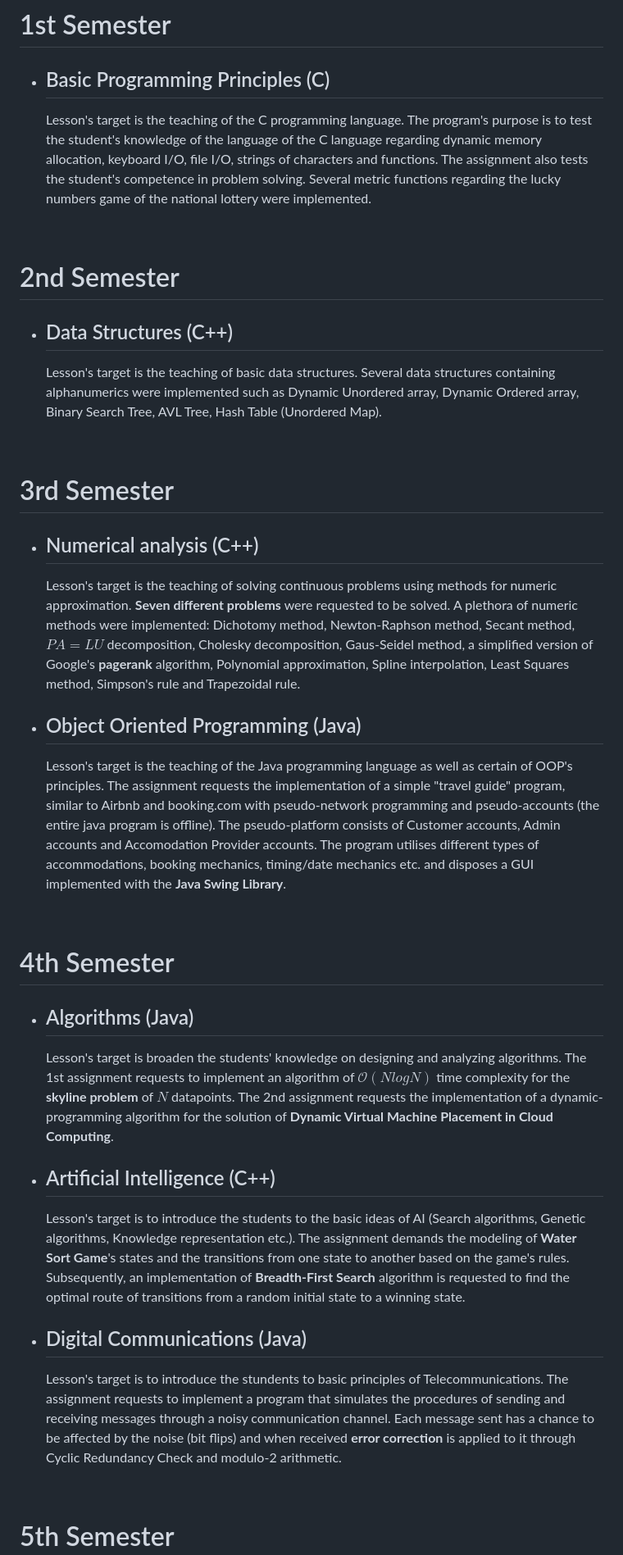
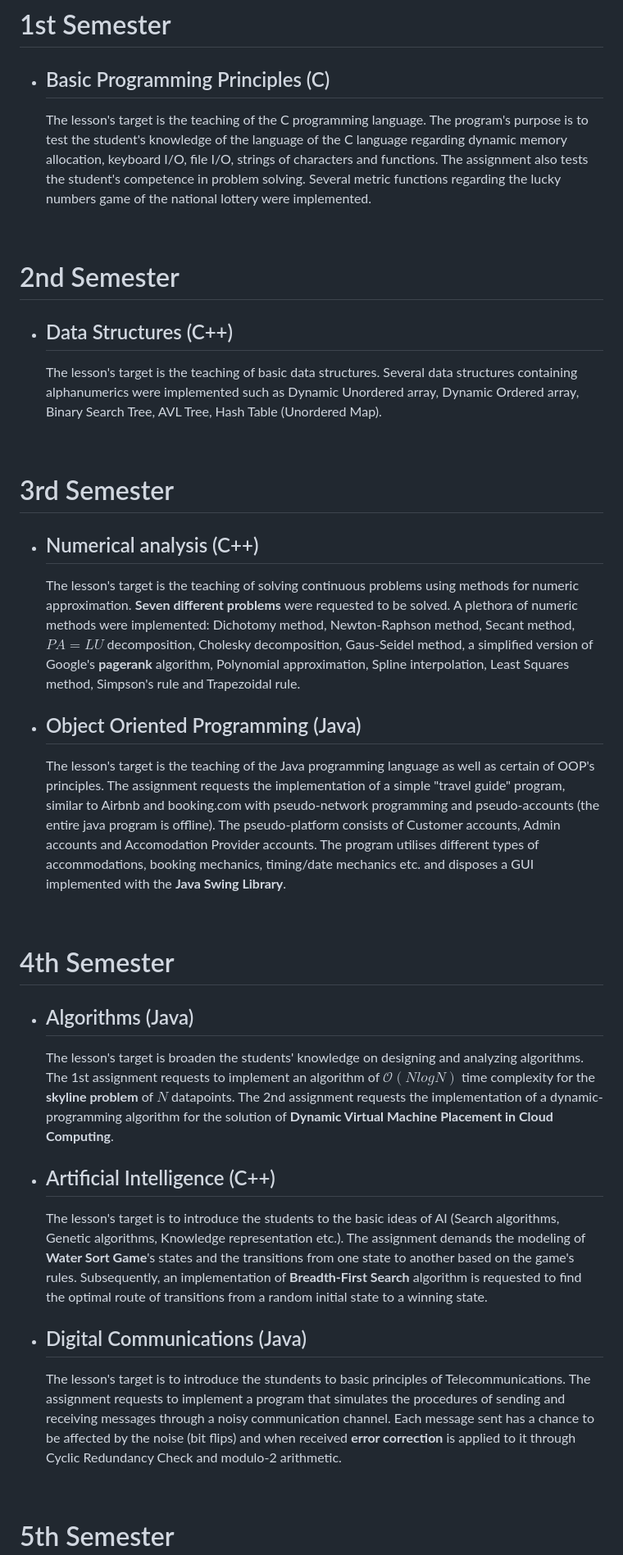
Before and after one commit to DimYfantidis/University_Projects, a Markdown page: README.md, the part around the change printed below. Shown: that part at 82% size. Rendered like a GitHub page.

```diff
--- a/README.md
+++ b/README.md
@@ -3,30 +3,30 @@ An exhaustive list with every programming-related school assignment.
 
 # 1st Semester
 * ## Basic Programming Principles (C)
-  Lesson's target is the teaching of the C programming language. The program's purpose is to test the student's knowledge of the language of the C language regarding dynamic memory allocation, keyboard I/O, file I/O, strings of characters and functions. The assignment also tests the student's competence in problem solving. Several metric functions regarding the lucky numbers game of the national lottery were implemented.
+  The lesson's target is the teaching of the C programming language. The program's purpose is to test the student's knowledge of the language of the C language regarding dynamic memory allocation, keyboard I/O, file I/O, strings of characters and functions. The assignment also tests the student's competence in problem solving. Several metric functions regarding the lucky numbers game of the national lottery were implemented.
 <br/>
 
 # 2nd Semester
 * ## Data Structures (C++)
-  Lesson's target is the teaching of basic data structures. Several data structures containing alphanumerics were implemented such as Dynamic Unordered array, Dynamic Ordered array, Binary Search Tree, AVL Tree, Hash Table (Unordered Map).
+  The lesson's target is the teaching of basic data structures. Several data structures containing alphanumerics were implemented such as Dynamic Unordered array, Dynamic Ordered array, Binary Search Tree, AVL Tree, Hash Table (Unordered Map).
 <br/>
 
 
 # 3rd Semester
 * ## Numerical analysis (C++)
-  Lesson's target is the teaching of solving continuous problems using methods for numeric approximation. **Seven different problems** were requested to be solved. A plethora of numeric methods were implemented: Dichotomy method, Newton-Raphson method, Secant method, $PA = LU$ decomposition, Cholesky decomposition, Gaus-Seidel method, a simplified version of Google's **pagerank** algorithm, Polynomial approximation, Spline interpolation, Least Squares method, Simpson's rule and Trapezoidal rule.
+  The lesson's target is the teaching of solving continuous problems using methods for numeric approximation. **Seven different problems** were requested to be solved. A plethora of numeric methods were implemented: Dichotomy method, Newton-Raphson method, Secant method, $PA = LU$ decomposition, Cholesky decomposition, Gaus-Seidel method, a simplified version of Google's **pagerank** algorithm, Polynomial approximation, Spline interpolation, Least Squares method, Simpson's rule and Trapezoidal rule.
 * ## Object Oriented Programming (Java)
-  Lesson's target is the teaching of the Java programming language as well as certain of OOP's principles. The assignment requests the implementation of a simple "travel guide" program, similar to Airbnb and booking.com with pseudo-network programming and pseudo-accounts (the entire java program is offline). The pseudo-platform consists of Customer accounts, Admin accounts and Accomodation Provider accounts. The program utilises different types of accommodations, booking mechanics, timing/date mechanics etc. and disposes a GUI implemented with the **Java Swing Library**.
+  The lesson's target is the teaching of the Java programming language as well as certain of OOP's principles. The assignment requests the implementation of a simple "travel guide" program, similar to Airbnb and booking.com with pseudo-network programming and pseudo-accounts (the entire java program is offline). The pseudo-platform consists of Customer accounts, Admin accounts and Accomodation Provider accounts. The program utilises different types of accommodations, booking mechanics, timing/date mechanics etc. and disposes a GUI implemented with the **Java Swing Library**.
 <br/>
 
 
 # 4th Semester
 * ## Algorithms (Java)
-  Lesson's target is broaden the students' knowledge on designing and analyzing algorithms. The 1st assignment requests to implement an algorithm of $\mathcal{O}(N logN)$ time complexity for the **skyline problem** of $N$ datapoints. The 2nd assignment requests the implementation of a dynamic-programming algorithm for the solution of **Dynamic Virtual Machine Placement in Cloud Computing**.
+  The lesson's target is broaden the students' knowledge on designing and analyzing algorithms. The 1st assignment requests to implement an algorithm of $\mathcal{O}(N logN)$ time complexity for the **skyline problem** of $N$ datapoints. The 2nd assignment requests the implementation of a dynamic-programming algorithm for the solution of **Dynamic Virtual Machine Placement in Cloud Computing**.
 * ## Artificial Intelligence (C++)
-  Lesson's target is to introduce the students to the basic ideas of AI (Search algorithms, Genetic algorithms, Knowledge representation etc.). The assignment demands the modeling of **Water Sort Game**'s states and the transitions from one state to another based on the game's rules. Subsequently, an implementation of **Breadth-First Search** algorithm is requested to find the optimal route of transitions from a random initial state to a winning state.
+  The lesson's target is to introduce the students to the basic ideas of AI (Search algorithms, Genetic algorithms, Knowledge representation etc.). The assignment demands the modeling of **Water Sort Game**'s states and the transitions from one state to another based on the game's rules. Subsequently, an implementation of **Breadth-First Search** algorithm is requested to find the optimal route of transitions from a random initial state to a winning state.
 * ## Digital Communications (Java)
-  Lesson's target is to introduce the stundents to basic principles of Telecommunications. The assignment requests to implement a program that simulates the procedures of sending and receiving messages through a noisy communication channel. Each message sent has a chance to be affected by the noise (bit flips) and when received **error correction** is applied to it through Cyclic Redundancy Check and modulo-2 arithmetic.
+  The lesson's target is to introduce the stundents to basic principles of Telecommunications. The assignment requests to implement a program that simulates the procedures of sending and receiving messages through a noisy communication channel. Each message sent has a chance to be affected by the noise (bit flips) and when received **error correction** is applied to it through Cyclic Redundancy Check and modulo-2 arithmetic.
 <br/>
 
 
```
Also changed, not shown: other parts of README.md (+6 -5 lines).
